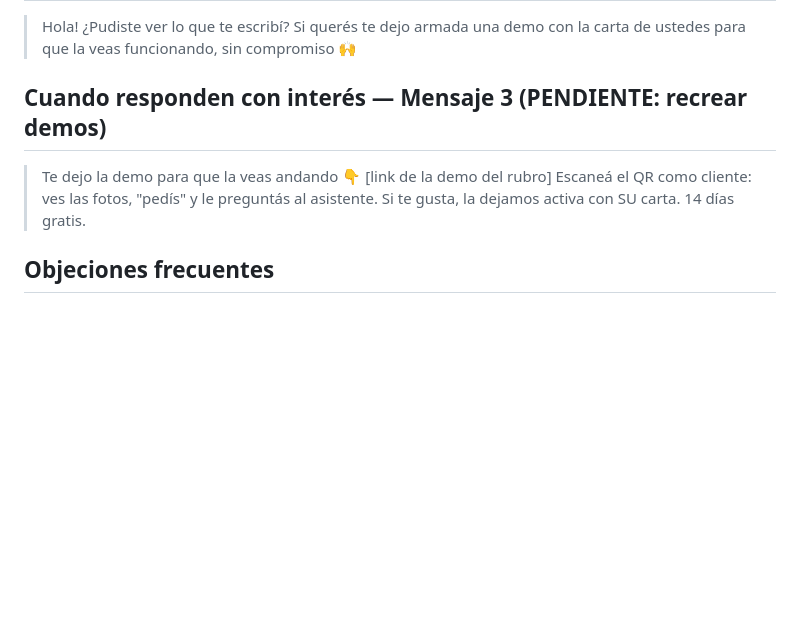
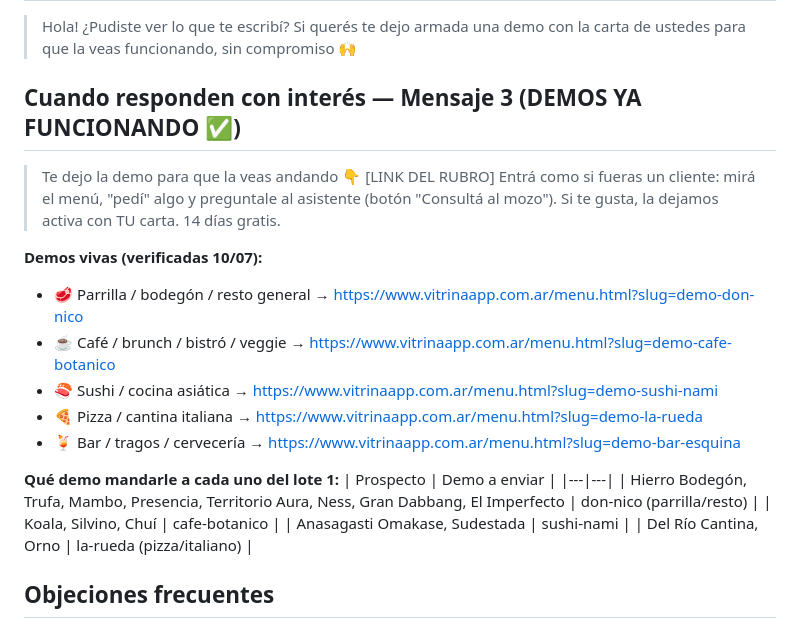
Before and after one commit to sebastianmcantor-creator/vitrina-app, a Markdown page: docs/marketing/lote1_whatsapp_listo.md, the part around the change. Drawn GitHub-style; blank space fills up the shorter version.

Commit message:
docs: 5 demos de venta recreadas y verificadas + mapeo demo-por-prospecto
Las demos (demo-don-nico/cafe-botanico/sushi-nami/la-rueda/bar-esquina) estaban
listadas en prospeccion pero NO existian en la base: un prospecto veria menu vacio.
Recreadas con menus reales por rubro (19/16/16/17/16 items), verificadas via anon
y en navegador. Mensaje 3 ahora tiene links vivos.

Co-Authored-By: Claude Fable 5 <noreply@anthropic.com>

```diff
--- a/docs/marketing/lote1_whatsapp_listo.md
+++ b/docs/marketing/lote1_whatsapp_listo.md
@@ -58,9 +58,24 @@
 ## Seguimiento (2-3 días sin respuesta)
 > Hola! ¿Pudiste ver lo que te escribí? Si querés te dejo armada una demo con la carta de ustedes para que la veas funcionando, sin compromiso 🙌
 
-## Cuando responden con interés — Mensaje 3 (PENDIENTE: recrear demos)
-> Te dejo la demo para que la veas andando 👇 [link de la demo del rubro]
-> Escaneá el QR como cliente: ves las fotos, "pedís" y le preguntás al asistente. Si te gusta, la dejamos activa con SU carta. 14 días gratis.
+## Cuando responden con interés — Mensaje 3 (DEMOS YA FUNCIONANDO ✅)
+> Te dejo la demo para que la veas andando 👇 [LINK DEL RUBRO]
+> Entrá como si fueras un cliente: mirá el menú, "pedí" algo y preguntale al asistente (botón "Consultá al mozo"). Si te gusta, la dejamos activa con TU carta. 14 días gratis.
+
+**Demos vivas (verificadas 10/07):**
+- 🥩 Parrilla / bodegón / resto general → https://www.vitrinaapp.com.ar/menu.html?slug=demo-don-nico
+- ☕ Café / brunch / bistró / veggie → https://www.vitrinaapp.com.ar/menu.html?slug=demo-cafe-botanico
+- 🍣 Sushi / cocina asiática → https://www.vitrinaapp.com.ar/menu.html?slug=demo-sushi-nami
+- 🍕 Pizza / cantina italiana → https://www.vitrinaapp.com.ar/menu.html?slug=demo-la-rueda
+- 🍹 Bar / tragos / cervecería → https://www.vitrinaapp.com.ar/menu.html?slug=demo-bar-esquina
+
+**Qué demo mandarle a cada uno del lote 1:**
+| Prospecto | Demo a enviar |
+|---|---|
+| Hierro Bodegón, Trufa, Mambo, Presencia, Territorio Aura, Ness, Gran Dabbang, El Imperfecto | don-nico (parrilla/resto) |
+| Koala, Silvino, Chuí | cafe-botanico |
+| Anasagasti Omakase, Sudestada | sushi-nami |
+| Del Río Cantina, Orno | la-rueda (pizza/italiano) |
 
 ## Objeciones frecuentes
 - **"Ya tengo QR / un PDF"** → El PDF no toma pedidos, no cobra ni responde. Vitrina sí, y lo actualizás vos en 1 clic.
```
